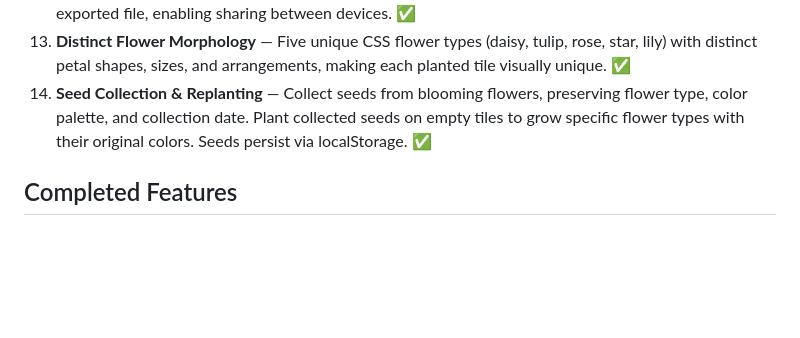
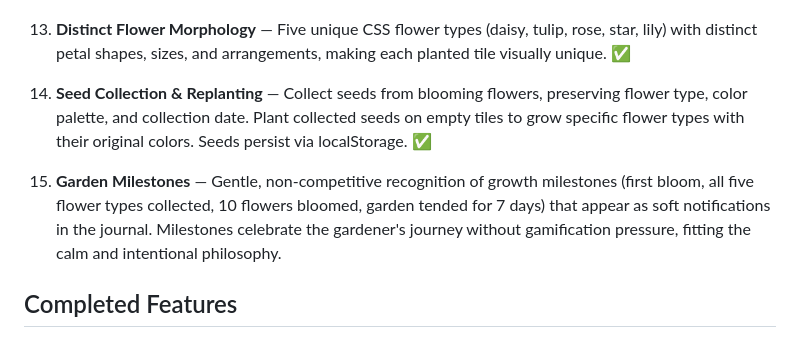
Before and after one commit to DavidCorrea/selfgrow, a Markdown page: docs/VISION.md, the part around the change. GitHub-like rendering; blank space fills up the shorter version.

Commit message:
Add Garden Milestones as roadmap item 15, extending the seed collection and stats trajectory with gentle non-competitive recognition.

```diff
--- a/docs/VISION.md
+++ b/docs/VISION.md
@@ -32,6 +32,8 @@ The app starts simple — a seed that blooms — and grows into a richer experie
 13. **Distinct Flower Morphology** — Five unique CSS flower types (daisy, tulip, rose, star, lily) with distinct petal shapes, sizes, and arrangements, making each planted tile visually unique. ✅
 14. **Seed Collection & Replanting** — Collect seeds from blooming flowers, preserving flower type, color palette, and collection date. Plant collected seeds on empty tiles to grow specific flower types with their original colors. Seeds persist via localStorage. ✅
 
+15. **Garden Milestones** — Gentle, non-competitive recognition of growth milestones (first bloom, all five flower types collected, 10 flowers bloomed, garden tended for 7 days) that appear as soft notifications in the journal. Milestones celebrate the gardener's journey without gamification pressure, fitting the calm and intentional philosophy.
+
 ## Completed Features
 
 All core vision items and major enhancements have been implemented, including Garden Reflection Stats, Garden Moments, Garden History, Garden Export/Import, Garden Gallery, Garden Rings bloom visualization, garden completion celebration, self-seeding volunteer plants, weather system with growth integration, distinct flower type morphology, and Seed Collection & Replanting. The garden is a fully-featured living digital ecosystem.
```
